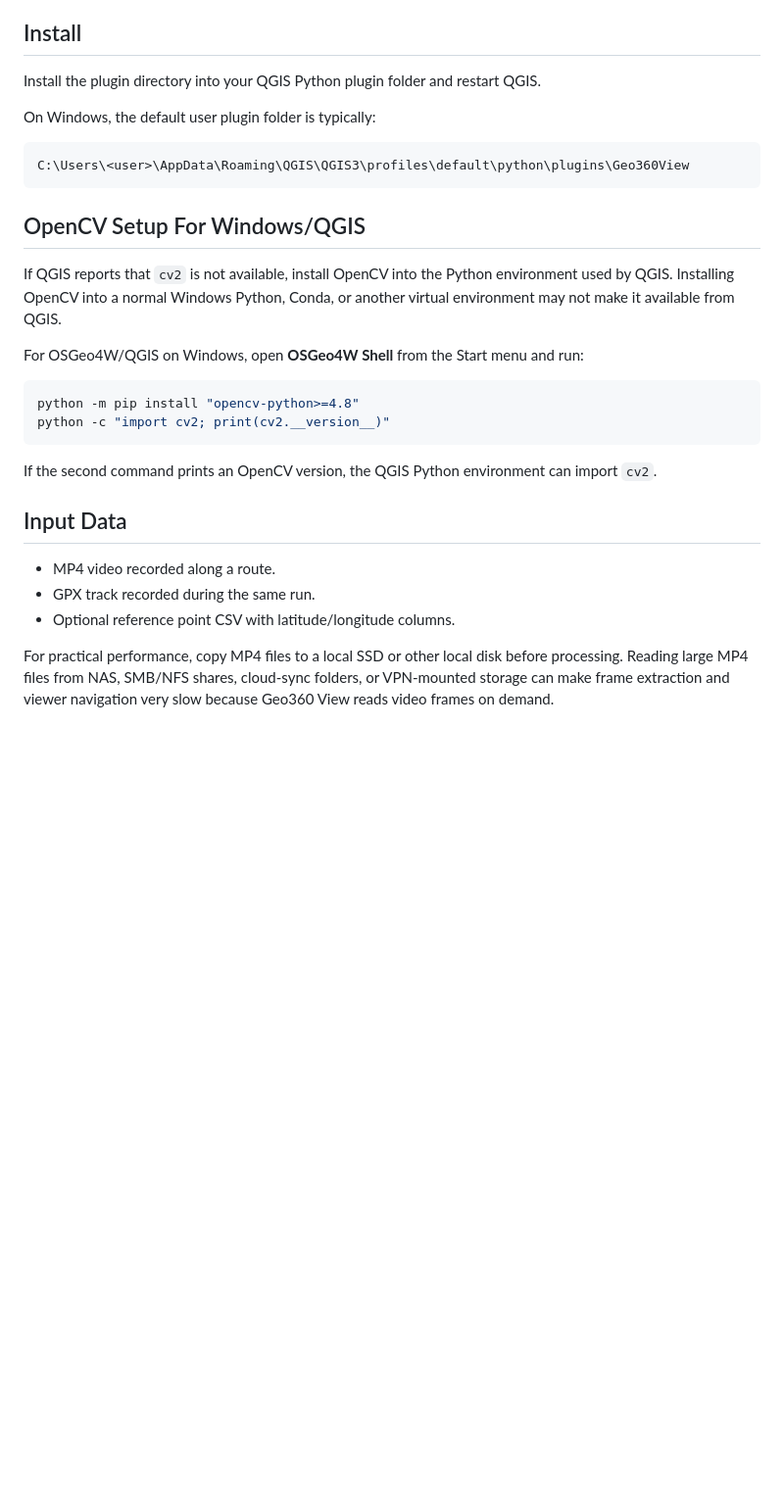
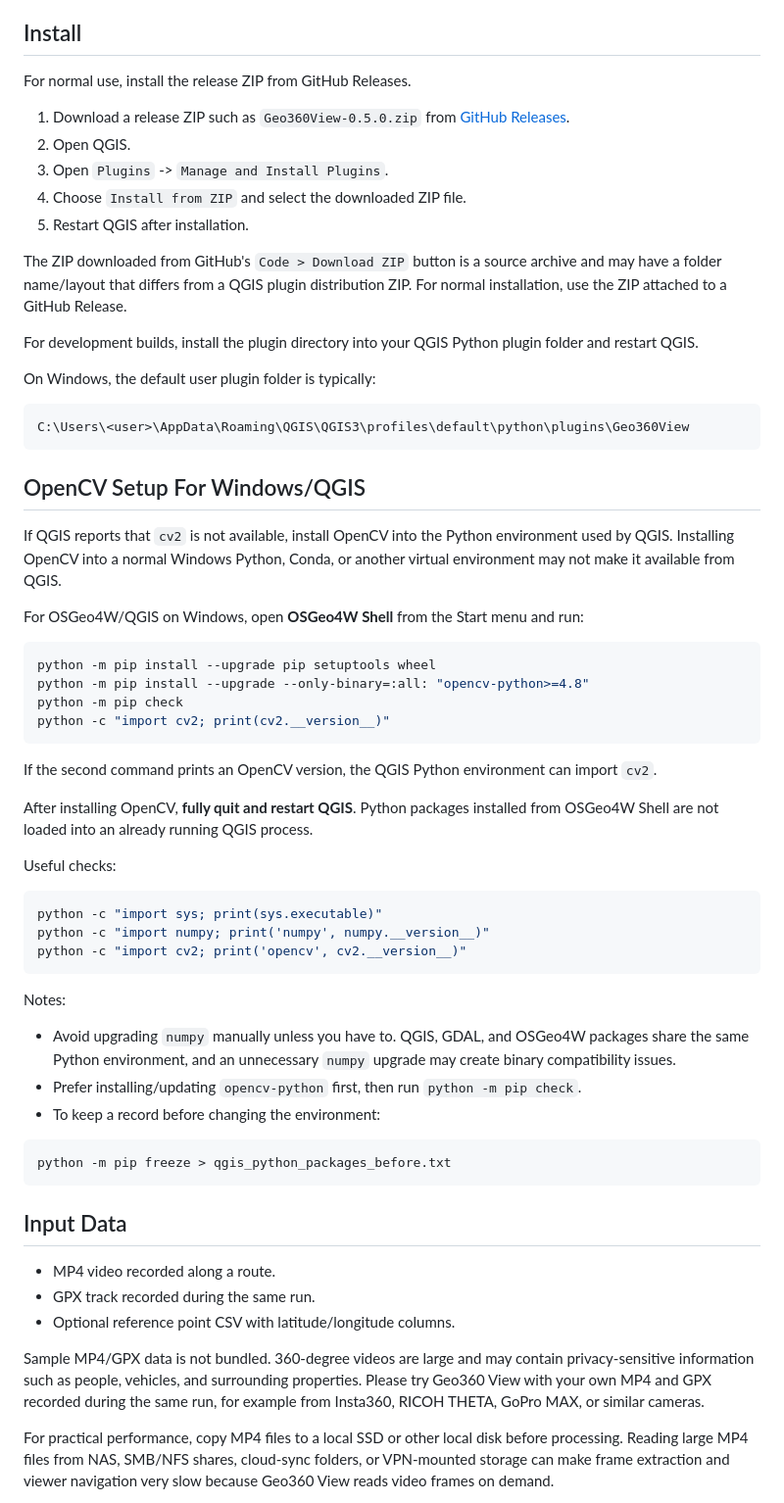
Before and after one commit to yoshiyuki-matsui/Geo360View, a Markdown page: README.md, the part around the change. Shown at 98% size. GitHub-like rendering; blank space fills up the shorter version.

````diff
--- a/README.md
+++ b/README.md
@@ -83,7 +83,17 @@ This public-oriented plugin is limited to video/GPX synchronization, visual revi
 
 ## Install
 
-Install the plugin directory into your QGIS Python plugin folder and restart QGIS.
+For normal use, install the release ZIP from GitHub Releases.
+
+1. Download a release ZIP such as `Geo360View-0.5.0.zip` from [GitHub Releases](https://github.com/yoshiyuki-matsui/Geo360View/releases).
+2. Open QGIS.
+3. Open `Plugins` -> `Manage and Install Plugins`.
+4. Choose `Install from ZIP` and select the downloaded ZIP file.
+5. Restart QGIS after installation.
+
+The ZIP downloaded from GitHub's `Code > Download ZIP` button is a source archive and may have a folder name/layout that differs from a QGIS plugin distribution ZIP. For normal installation, use the ZIP attached to a GitHub Release.
+
+For development builds, install the plugin directory into your QGIS Python plugin folder and restart QGIS.
 
 On Windows, the default user plugin folder is typically:
 
@@ -98,17 +108,41 @@ If QGIS reports that `cv2` is not available, install OpenCV into the Python envi
 For OSGeo4W/QGIS on Windows, open **OSGeo4W Shell** from the Start menu and run:
 
 ```bash
-python -m pip install "opencv-python>=4.8"
+python -m pip install --upgrade pip setuptools wheel
+python -m pip install --upgrade --only-binary=:all: "opencv-python>=4.8"
+python -m pip check
 python -c "import cv2; print(cv2.__version__)"
 ```
 
 If the second command prints an OpenCV version, the QGIS Python environment can import `cv2`.
+
+After installing OpenCV, **fully quit and restart QGIS**. Python packages installed from OSGeo4W Shell are not loaded into an already running QGIS process.
+
+Useful checks:
+
+```bash
+python -c "import sys; print(sys.executable)"
+python -c "import numpy; print('numpy', numpy.__version__)"
+python -c "import cv2; print('opencv', cv2.__version__)"
+```
+
+Notes:
+
+- Avoid upgrading `numpy` manually unless you have to. QGIS, GDAL, and OSGeo4W packages share the same Python environment, and an unnecessary `numpy` upgrade may create binary compatibility issues.
+- Prefer installing/updating `opencv-python` first, then run `python -m pip check`.
+- To keep a record before changing the environment:
+
+```bash
+python -m pip freeze > qgis_python_packages_before.txt
+```
 
 ## Input Data
 
 - MP4 video recorded along a route.
 - GPX track recorded during the same run.
 - Optional reference point CSV with latitude/longitude columns.
+
+Sample MP4/GPX data is not bundled. 360-degree videos are large and may contain privacy-sensitive information such as people, vehicles, and surrounding properties. Please try Geo360 View with your own MP4 and GPX recorded during the same run, for example from Insta360, RICOH THETA, GoPro MAX, or similar cameras.
 
 For practical performance, copy MP4 files to a local SSD or other local disk
 before processing. Reading large MP4 files from NAS, SMB/NFS shares, cloud-sync
````
Also changed, not shown: README_ja.md (+41 -3 lines).
